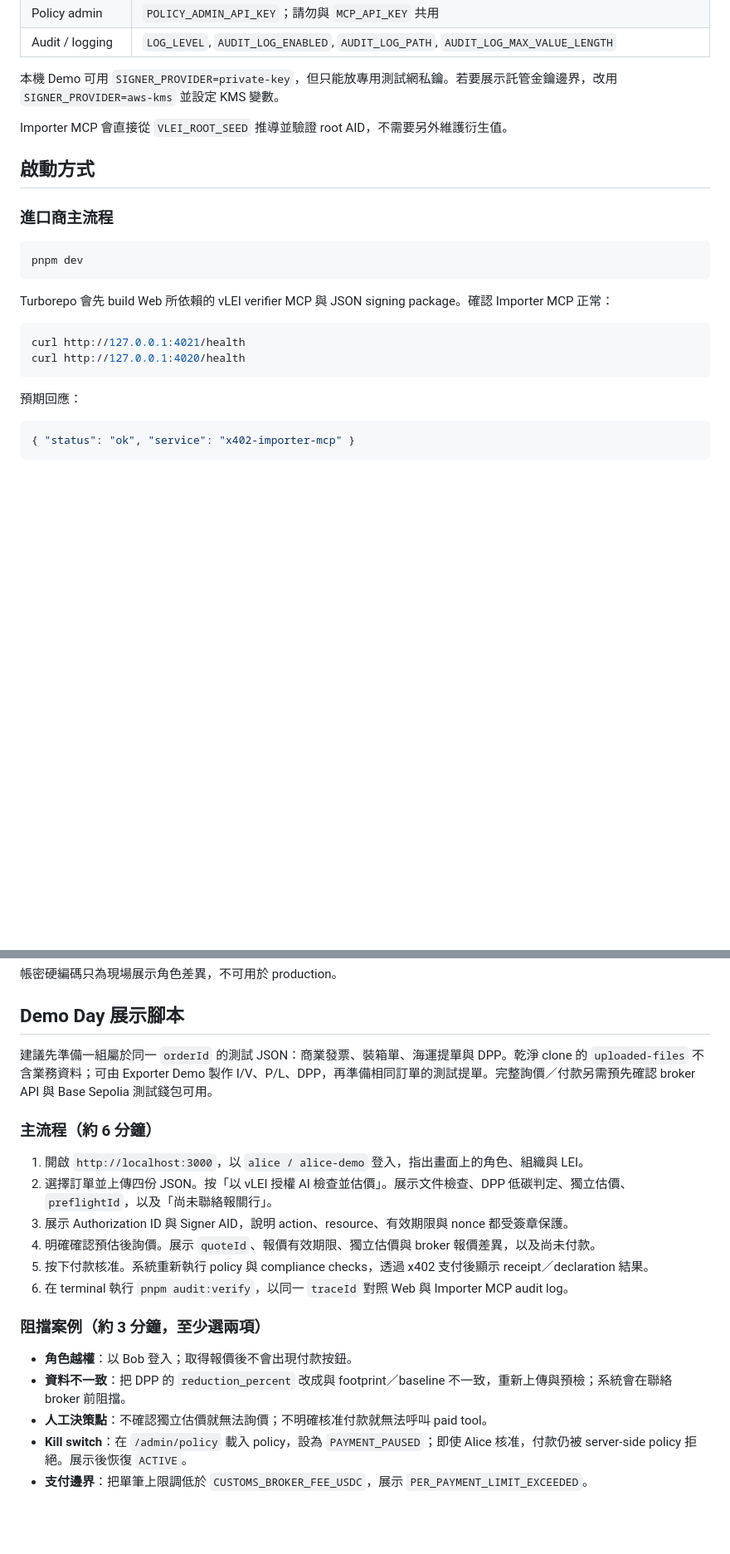
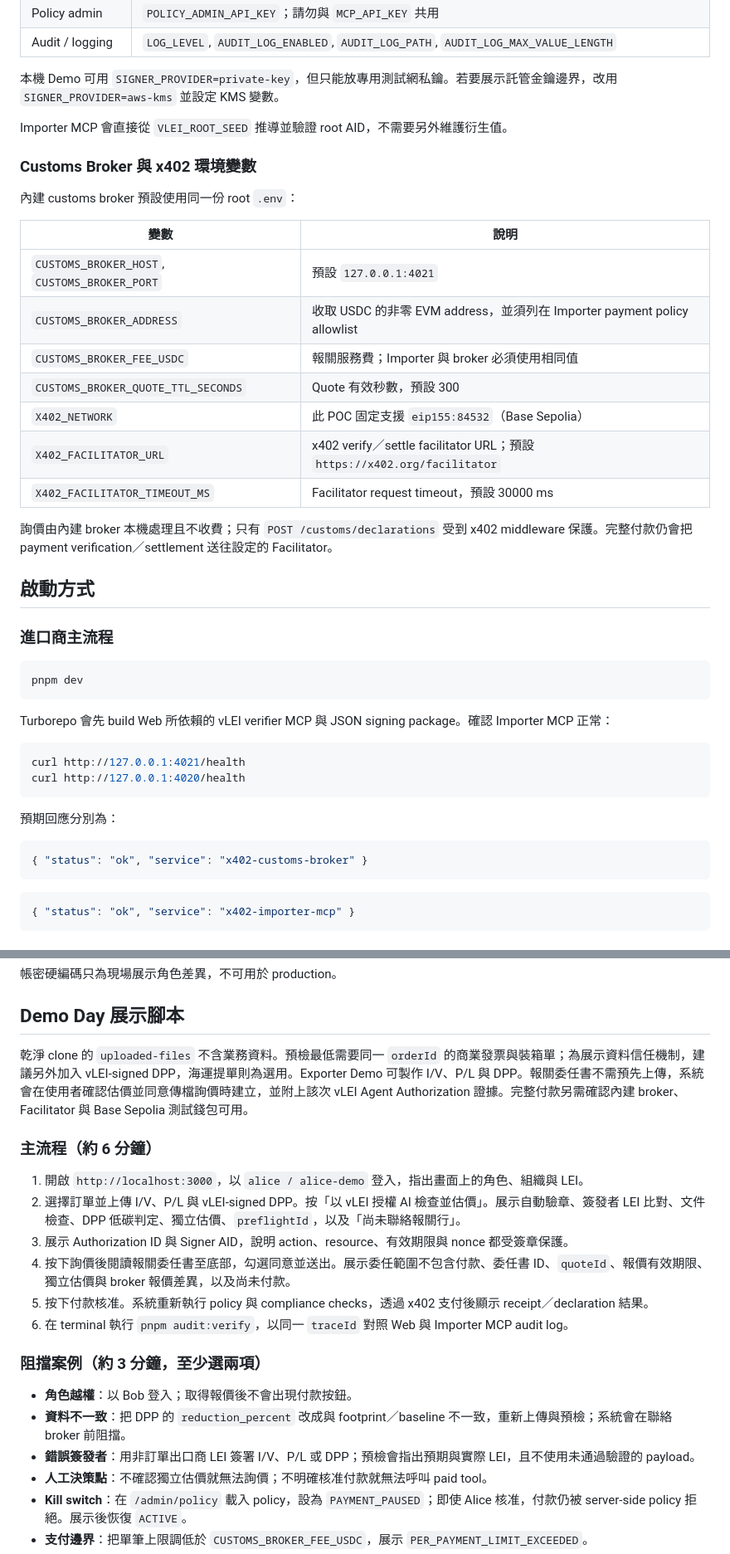
Before and after one commit to BULUANPAY/luluguard, a Markdown page: README.md, 2 parts joined by grey strips. Shown at 83% size. Drawn GitHub-style; blank space fills up the shorter version.

````diff
--- a/README.md
+++ b/README.md
@@ -137,6 +149,22 @@ cp .env.example .env
 
 Importer MCP 會直接從 `VLEI_ROOT_SEED` 推導並驗證 root AID，不需要另外維護衍生值。
 
+### Customs Broker 與 x402 環境變數
+
+內建 customs broker 預設使用同一份 root `.env`：
+
+| 變數                                         | 說明                                                                     |
+| -------------------------------------------- | ------------------------------------------------------------------------ |
+| `CUSTOMS_BROKER_HOST`, `CUSTOMS_BROKER_PORT` | 預設 `127.0.0.1:4021`                                                    |
+| `CUSTOMS_BROKER_ADDRESS`                     | 收取 USDC 的非零 EVM address，並須列在 Importer payment policy allowlist |
+| `CUSTOMS_BROKER_FEE_USDC`                    | 報關服務費；Importer 與 broker 必須使用相同值                            |
+| `CUSTOMS_BROKER_QUOTE_TTL_SECONDS`           | Quote 有效秒數，預設 300                                                 |
+| `X402_NETWORK`                               | 此 POC 固定支援 `eip155:84532`（Base Sepolia）                           |
+| `X402_FACILITATOR_URL`                       | x402 verify／settle facilitator URL；預設 `https://x402.org/facilitator` |
+| `X402_FACILITATOR_TIMEOUT_MS`                | Facilitator request timeout，預設 30000 ms                               |
+
+詢價由內建 broker 本機處理且不收費；只有 `POST /customs/declarations` 受到 x402 middleware 保護。完整付款仍會把 payment verification／settlement 送往設定的 Facilitator。
+
 ## 啟動方式
 
 ### 進口商主流程
@@ -152,7 +180,11 @@ curl http://127.0.0.1:4021/health
 curl http://127.0.0.1:4020/health
 ```
 
-預期回應：
+預期回應分別為：
+
+```json
+{ "status": "ok", "service": "x402-customs-broker" }
+```
 
 ```json
 { "status": "ok", "service": "x402-importer-mcp" }
@@ -208,14 +240,14 @@ Exporter 預設向 `http://localhost:3001` 簽章；可用 `VITE_VLEI_SIGNING_AP
 
 ## Demo Day 展示腳本
 
-建議先準備一組屬於同一 `orderId` 的測試 JSON：商業發票、裝箱單、海運提單與 DPP。乾淨 clone 的 `uploaded-files` 不含業務資料；可由 Exporter Demo 製作 I/V、P/L、DPP，再準備相同訂單的測試提單。完整詢價／付款另需預先確認 broker API 與 Base Sepolia 測試錢包可用。
+乾淨 clone 的 `uploaded-files` 不含業務資料。預檢最低需要同一 `orderId` 的商業發票與裝箱單；為展示資料信任機制，建議另外加入 vLEI-signed DPP，海運提單則為選用。Exporter Demo 可製作 I/V、P/L 與 DPP。報關委任書不需預先上傳，系統會在使用者確認估價並同意傳檔詢價時建立，並附上該次 vLEI Agent Authorization 證據。完整付款另需確認內建 broker、Facilitator 與 Base Sepolia 測試錢包可用。
 
 ### 主流程（約 6 分鐘）
 
 1. 開啟 `http://localhost:3000`，以 `alice / alice-demo` 登入，指出畫面上的角色、組織與 LEI。
-2. 選擇訂單並上傳四份 JSON。按「以 vLEI 授權 AI 檢查並估價」。展示文件檢查、DPP 低碳判定、獨立估價、`preflightId`，以及「尚未聯絡報關行」。
+2. 選擇訂單並上傳 I/V、P/L 與 vLEI-signed DPP。按「以 vLEI 授權 AI 檢查並估價」。展示自動驗章、簽發者 LEI 比對、文件檢查、DPP 低碳判定、獨立估價、`preflightId`，以及「尚未聯絡報關行」。
 3. 展示 Authorization ID 與 Signer AID，說明 action、resource、有效期限與 nonce 都受簽章保護。
-4. 明確確認預估後詢價。展示 `quoteId`、報價有效期限、獨立估價與 broker 報價差異，以及尚未付款。
+4. 按下詢價後閱讀報關委任書至底部，勾選同意並送出。展示委任範圍不包含付款、委任書 ID、`quoteId`、報價有效期限、獨立估價與 broker 報價差異，以及尚未付款。
 5. 按下付款核准。系統重新執行 policy 與 compliance checks，透過 x402 支付後顯示 receipt／declaration 結果。
 6. 在 terminal 執行 `pnpm audit:verify`，以同一 `traceId` 對照 Web 與 Importer MCP audit log。
 
@@ -223,6 +255,7 @@ Exporter 預設向 `http://localhost:3001` 簽章；可用 `VITE_VLEI_SIGNING_AP
 
 - **角色越權**：以 Bob 登入；取得報價後不會出現付款按鈕。
 - **資料不一致**：把 DPP 的 `reduction_percent` 改成與 footprint／baseline 不一致，重新上傳與預檢；系統會在聯絡 broker 前阻擋。
+- **錯誤簽發者**：用非訂單出口商 LEI 簽署 I/V、P/L 或 DPP；預檢會指出預期與實際 LEI，且不使用未通過驗證的 payload。
 - **人工決策點**：不確認獨立估價就無法詢價；不明確核准付款就無法呼叫 paid tool。
 - **Kill switch**：在 `/admin/policy` 載入 policy，設為 `PAYMENT_PAUSED`；即使 Alice 核准，付款仍被 server-side policy 拒絕。展示後恢復 `ACTIVE`。
 - **支付邊界**：把單筆上限調低於 `CUSTOMS_BROKER_FEE_USDC`，展示 `PER_PAYMENT_LIMIT_EXCEEDED`。
````
Also changed, not shown: other parts of README.md (+43 -24 lines).
